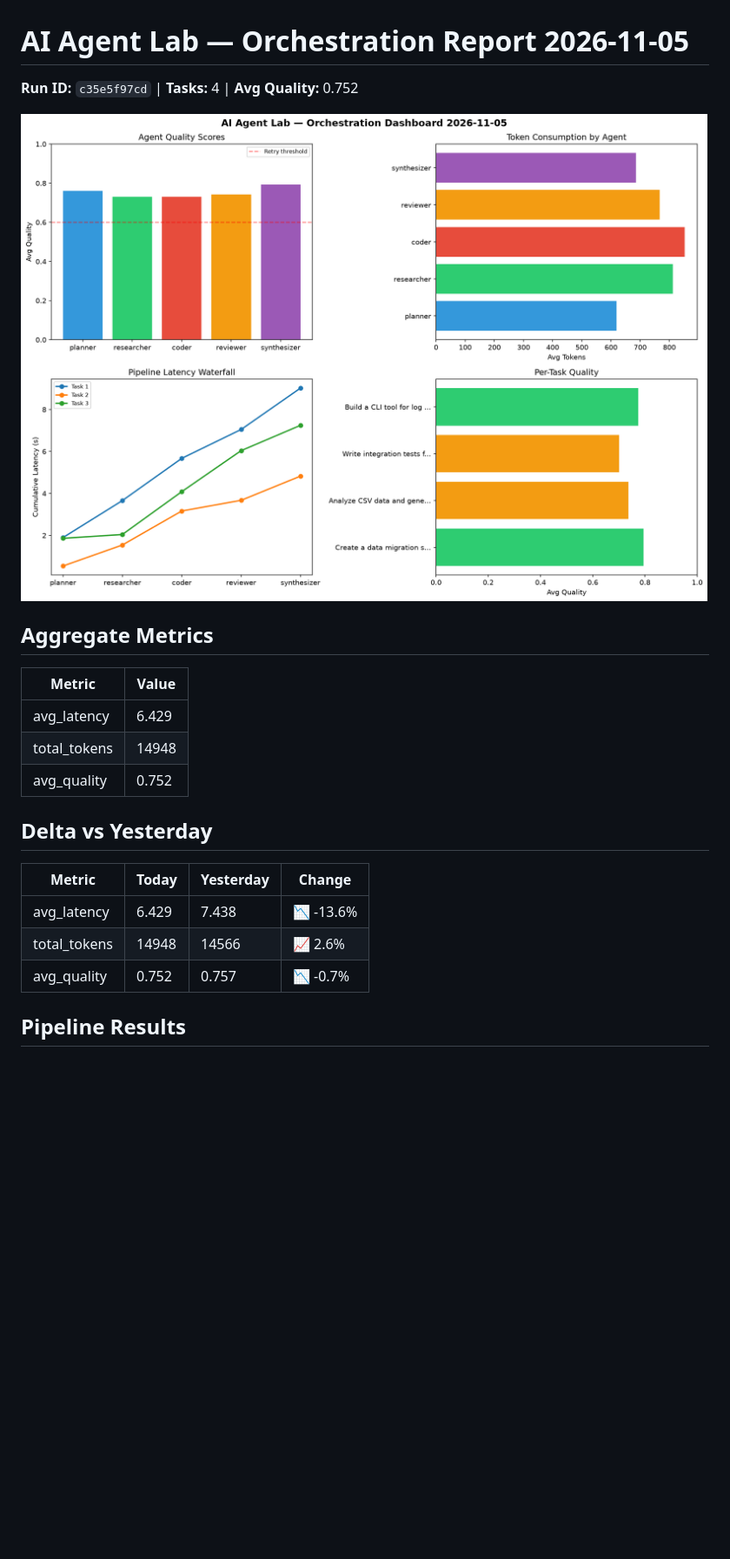
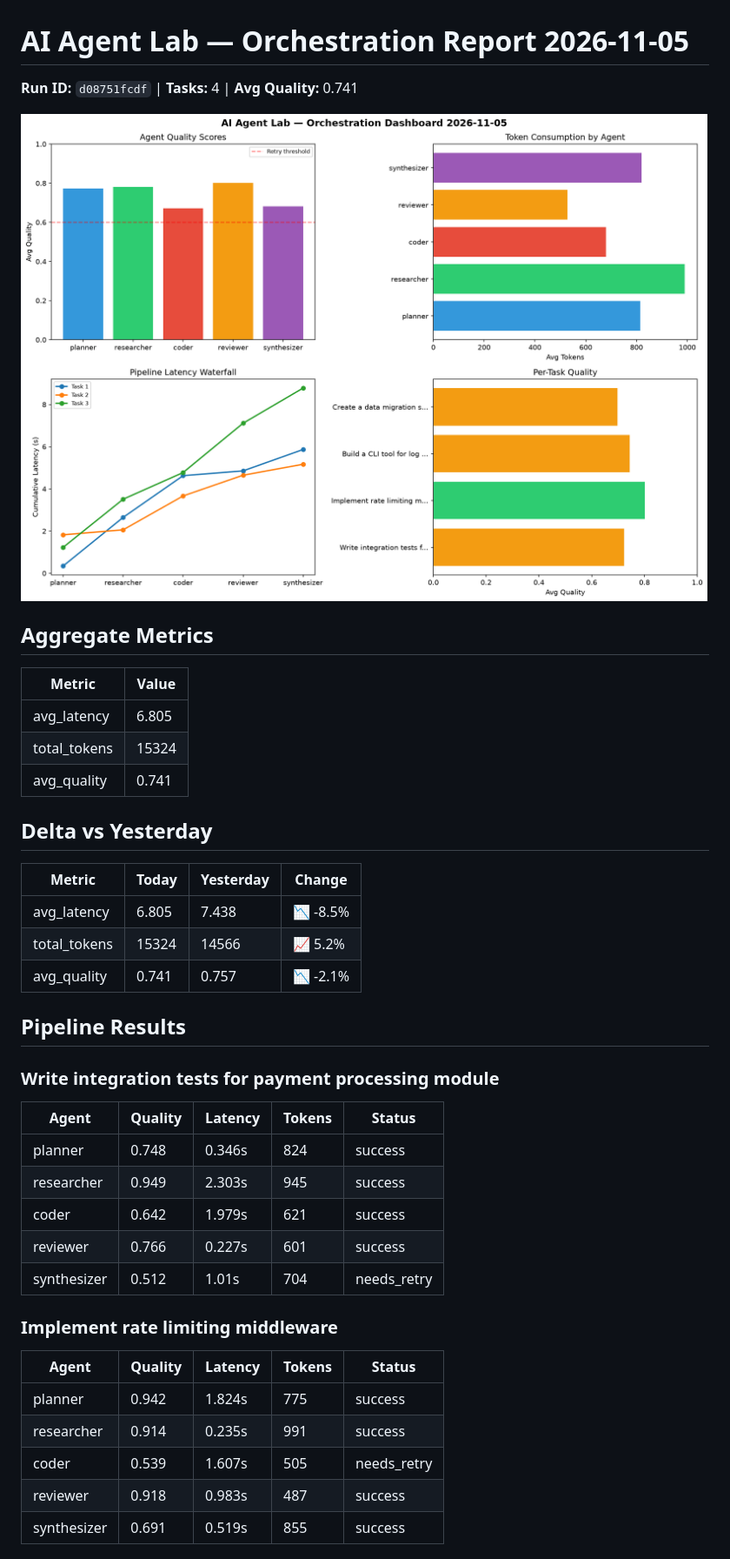
Before and after one commit to Atharv279/ai-agent-lab, a Markdown page: logs/2026-11-05.md, the part around one of its changes. Shown at 87% size. GitHub-like rendering; pictures changed too: logs/2026-11-05_dashboard.png; blank space fills up the shorter version.

Commit message:
ai-agent-lab: orchestration run 2026-11-05T16:29

```diff
--- a/logs/2026-11-05.md
+++ b/logs/2026-11-05.md
@@ -1,6 +1,6 @@
 # AI Agent Lab — Orchestration Report 2026-11-05
 
-**Run ID:** `c35e5f97cd` | **Tasks:** 4 | **Avg Quality:** 0.752
+**Run ID:** `d08751fcdf` | **Tasks:** 4 | **Avg Quality:** 0.741
 
 ![Dashboard](2026-11-05_dashboard.png)
 
@@ -8,16 +8,35 @@
 
 | Metric | Value |
 |--------|-------|
-| avg_latency | 6.429 |
-| total_tokens | 14948 |
-| avg_quality | 0.752 |
+| avg_latency | 6.805 |
+| total_tokens | 15324 |
+| avg_quality | 0.741 |
 
 ## Delta vs Yesterday
 
 | Metric | Today | Yesterday | Change |
 |--------|-------|-----------|--------|
-| avg_latency | 6.429 | 7.438 | 📉 -13.6% |
-| total_tokens | 14948 | 14566 | 📈 2.6% |
-| avg_quality | 0.752 | 0.757 | 📉 -0.7% |
+| avg_latency | 6.805 | 7.438 | 📉 -8.5% |
+| total_tokens | 15324 | 14566 | 📈 5.2% |
+| avg_quality | 0.741 | 0.757 | 📉 -2.1% |
 
 ## Pipeline Results
+
+### Write integration tests for payment processing module
+| Agent | Quality | Latency | Tokens | Status |
+|-------|---------|---------|--------|--------|
+| planner | 0.748 | 0.346s | 824 | success |
+| researcher | 0.949 | 2.303s | 945 | success |
+| coder | 0.642 | 1.979s | 621 | success |
+| reviewer | 0.766 | 0.227s | 601 | success |
+| synthesizer | 0.512 | 1.01s | 704 | needs_retry |
+
+### Implement rate limiting middleware
+| Agent | Quality | Latency | Tokens | Status |
+|-------|---------|---------|--------|--------|
+| planner | 0.942 | 1.824s | 775 | success |
+| researcher | 0.914 | 0.235s | 991 | success |
+| coder | 0.539 | 1.607s | 505 | needs_retry |
+| reviewer | 0.918 | 0.983s | 487 | success |
+| synthesizer | 0.691 | 0.519s | 855 | success |
+
```
Also changed, not shown: other parts of logs/2026-11-05.md (+13 -32 lines), 1 other file.
